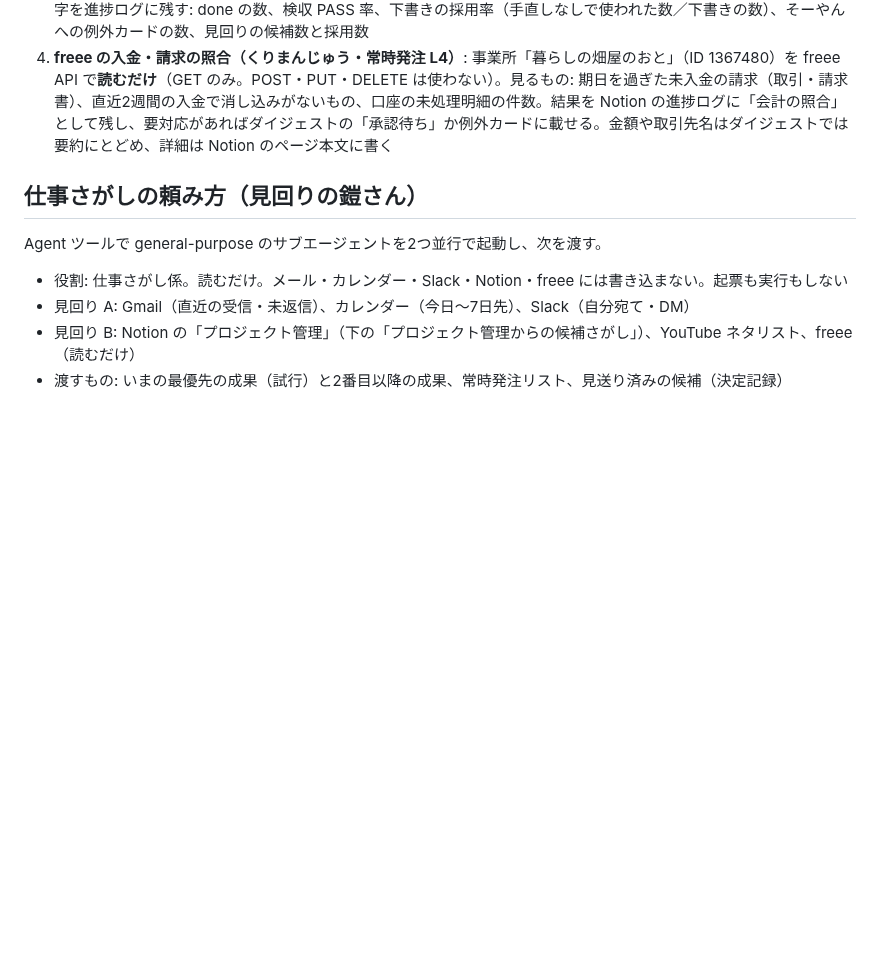
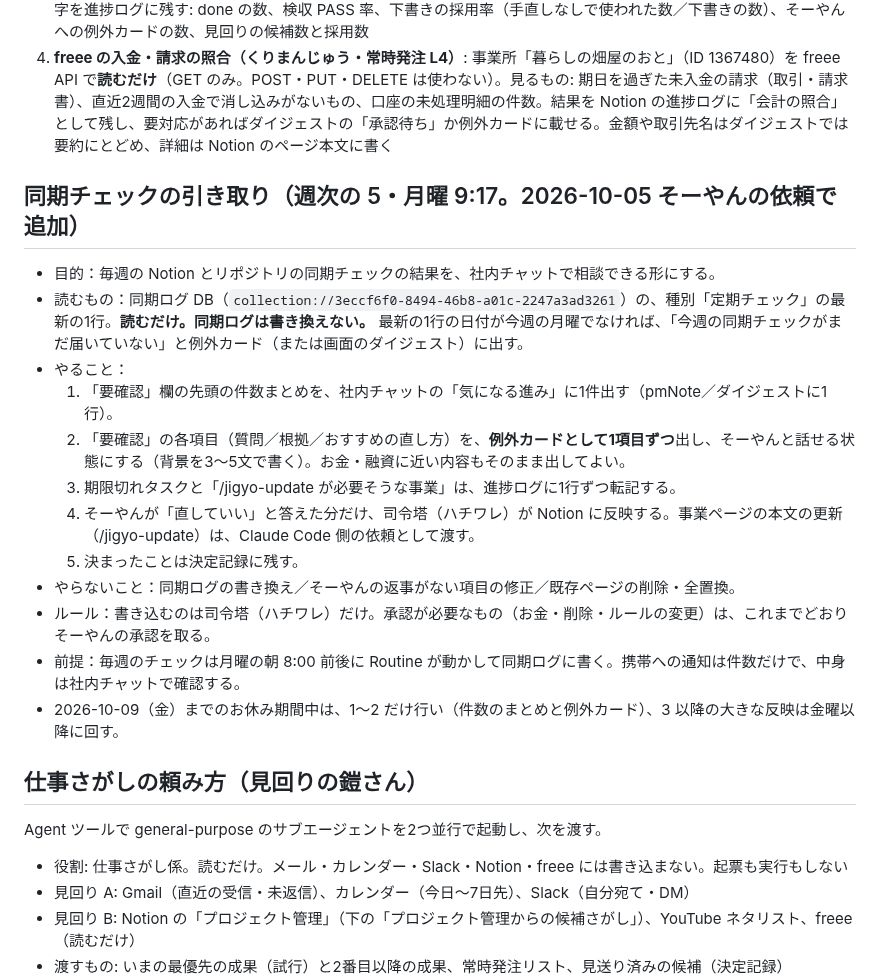
Before and after one commit to Soyan3355-ui/my-context, a Markdown page: chiikawa-village/RUNBOOK.md, the part around the change. Drawn GitHub-style; blank space fills up the shorter version.

Commit message:
RUNBOOK：同期チェックの引き取り（週次）を追加
Co-Authored-By: Claude Sonnet 5.5 <noreply@anthropic.com>
Claude-Session: https://claude.ai/code/session_01BBqMqxsuUYKqurFPZjMSFC

```diff
--- a/chiikawa-village/RUNBOOK.md
+++ b/chiikawa-village/RUNBOOK.md
@@ -119,6 +119,21 @@
 3. 提案づくり（週次・最大5件）: 「ちいかわからの仕事の提案」に沿って、今週やれそうな仕事を提案する
 3.5 先週の数字を進捗ログに残す: done の数、検収 PASS 率、下書きの採用率（手直しなしで使われた数／下書きの数）、そーやんへの例外カードの数、見回りの候補数と採用数
 4. **freee の入金・請求の照合（くりまんじゅう・常時発注 L4）**: 事業所「暮らしの畑屋のおと」（ID 1367480）を freee API で**読むだけ**（GET のみ。POST・PUT・DELETE は使わない）。見るもの: 期日を過ぎた未入金の請求（取引・請求書）、直近2週間の入金で消し込みがないもの、口座の未処理明細の件数。結果を Notion の進捗ログに「会計の照合」として残し、要対応があればダイジェストの「承認待ち」か例外カードに載せる。金額や取引先名はダイジェストでは要約にとどめ、詳細は Notion のページ本文に書く
+
+## 同期チェックの引き取り（週次の 5・月曜 9:17。2026-10-05 そーやんの依頼で追加）
+
+- 目的：毎週の Notion とリポジトリの同期チェックの結果を、社内チャットで相談できる形にする。
+- 読むもの：同期ログ DB（`collection://3eccf6f0-8494-46b8-a01c-2247a3ad3261`）の、種別「定期チェック」の最新の1行。**読むだけ。同期ログは書き換えない。** 最新の1行の日付が今週の月曜でなければ、「今週の同期チェックがまだ届いていない」と例外カード（または画面のダイジェスト）に出す。
+- やること：
+  1. 「要確認」欄の先頭の件数まとめを、社内チャットの「気になる進み」に1件出す（pmNote／ダイジェストに1行）。
+  2. 「要確認」の各項目（質問／根拠／おすすめの直し方）を、**例外カードとして1項目ずつ**出し、そーやんと話せる状態にする（背景を3〜5文で書く）。お金・融資に近い内容もそのまま出してよい。
+  3. 期限切れタスクと「/jigyo-update が必要そうな事業」は、進捗ログに1行ずつ転記する。
+  4. そーやんが「直していい」と答えた分だけ、司令塔（ハチワレ）が Notion に反映する。事業ページの本文の更新（/jigyo-update）は、Claude Code 側の依頼として渡す。
+  5. 決まったことは決定記録に残す。
+- やらないこと：同期ログの書き換え／そーやんの返事がない項目の修正／既存ページの削除・全置換。
+- ルール：書き込むのは司令塔（ハチワレ）だけ。承認が必要なもの（お金・削除・ルールの変更）は、これまでどおりそーやんの承認を取る。
+- 前提：毎週のチェックは月曜の朝 8:00 前後に Routine が動かして同期ログに書く。携帯への通知は件数だけで、中身は社内チャットで確認する。
+- 2026-10-09（金）までのお休み期間中は、1〜2 だけ行い（件数のまとめと例外カード）、3 以降の大きな反映は金曜以降に回す。
 
 ## 仕事さがしの頼み方（見回りの鎧さん）
 
```
